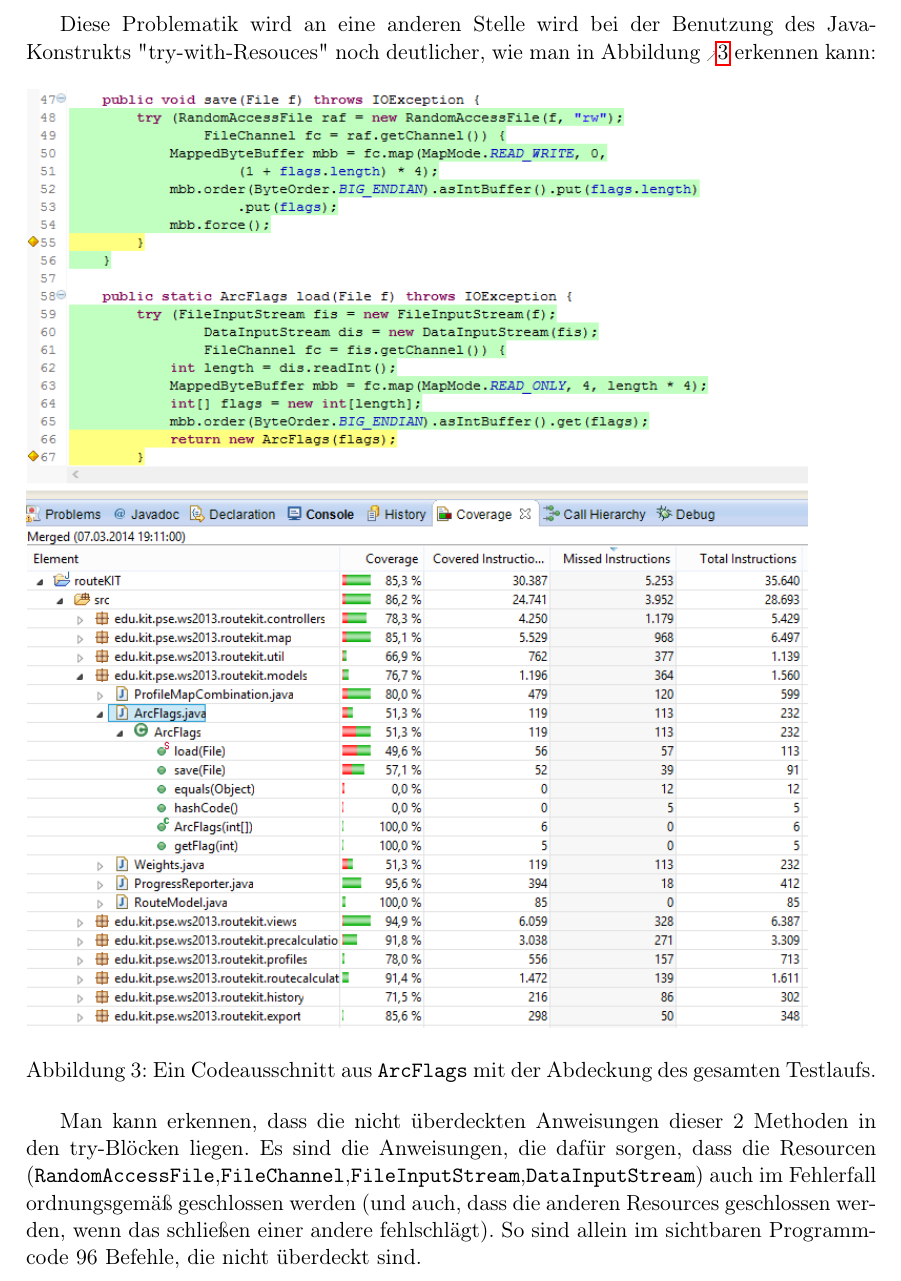
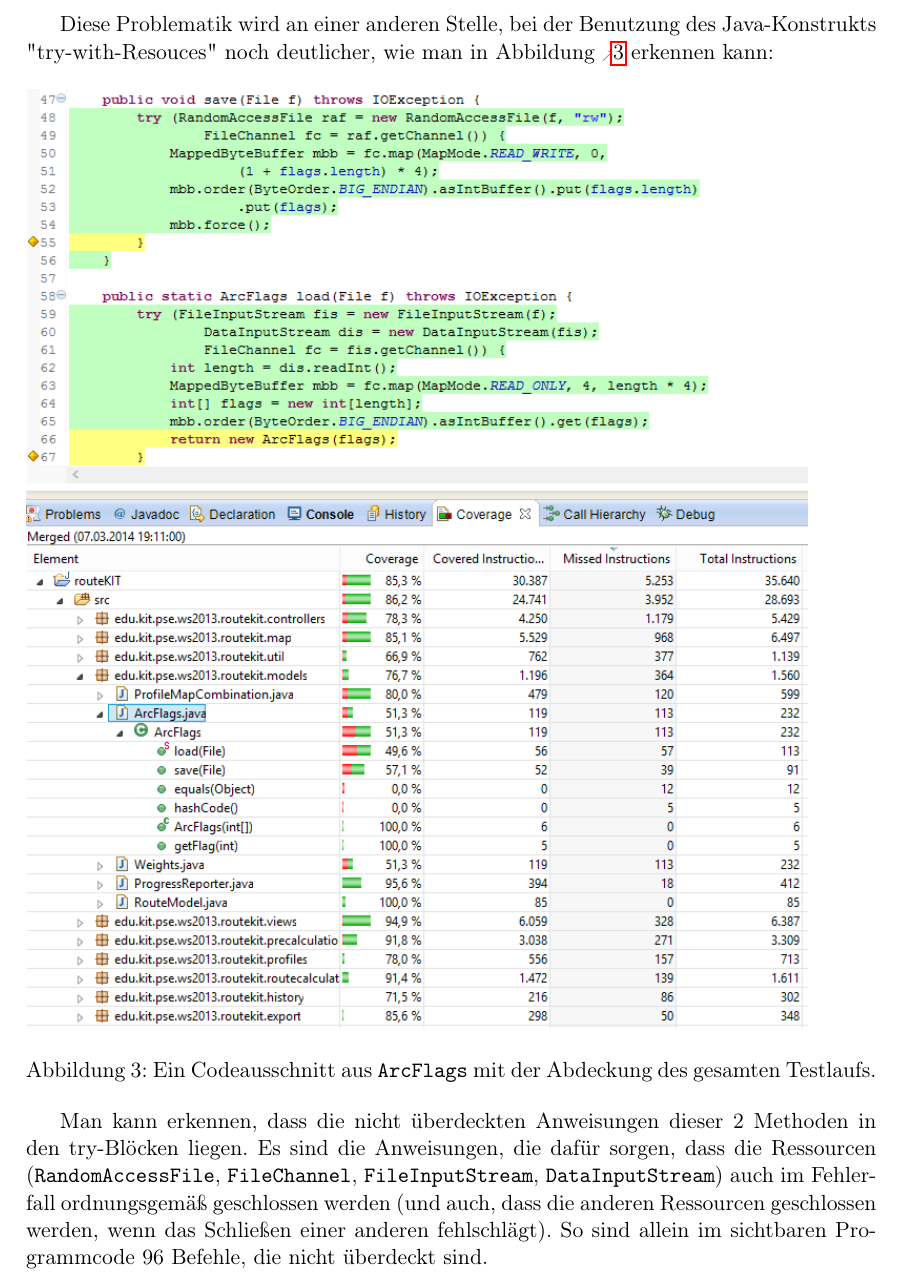
Before and after one commit to routeKIT/routeKIT, a LaTeX document (qualitätssicherung/bericht.tex): part of page 16 of 17, cut so that both start at the same text. Compiled offline with pdfLaTeX.

Commit message:
Qual: typos, grammar vom letzten.

```diff
--- a/qualitätssicherung/bericht.tex
+++ b/qualitätssicherung/bericht.tex
@@ -710,5 +710,5 @@ Man kann hier sehr deutlich sehen, dass die fehlende Abdeckung durch IO-Fehlerbe
 
-Diese Problematik wird an eine anderen Stelle wird bei der Benutzung des Java-Konstrukts "try-with-Resouces" noch deutlicher, wie man in Abbildung \ref{fig:tryWithResources} erkennen kann:
+Diese Problematik wird an einer anderen Stelle, bei der Benutzung des Java-Konstrukts "try-with-Resouces" noch deutlicher, wie man in Abbildung \ref{fig:tryWithResources} erkennen kann:
 
 \begin{figure}[h]
 \includegraphics[scale=0.7]{tryWithResources}
@@ -717,7 +717,12 @@ Diese Problematik wird an eine anderen Stelle wird bei der Benutzung des Java-Ko
 \end{figure}
 
 Man kann erkennen, dass die nicht überdeckten Anweisungen dieser 2 Methoden in den try-Blöcken liegen.
-Es sind die Anweisungen, die dafür sorgen, dass die Resourcen (\code{RandomAccessFile},\code{FileChannel},\code{FileInputStream},\code{DataInputStream}) auch im Fehlerfall ordnungsgemäß geschlossen werden (und auch, dass die anderen Resources geschlossen werden, wenn das schließen einer andere fehlschlägt). So sind allein im sichtbaren Programmcode 96 Befehle, die nicht überdeckt sind.
+Es sind die Anweisungen, die dafür sorgen, dass die Ressourcen
+(\code{RandomAccessFile}, \code{FileChannel}, \code{FileInputStream}, \code{DataInputStream})
+auch im Fehlerfall ordnungsgemäß geschlossen werden
+(und auch, dass die anderen Ressourcen geschlossen werden,
+wenn das Schließen einer anderen fehlschlägt).
+So sind allein im sichtbaren Programmcode 96 Befehle, die nicht überdeckt sind.
 
 \section{Änderungen seit der Implementierung}
 Im Folgenden sind die gegenüber der Implementierung geänderten und neu hinzugefügten Klassen, Methoden und Attribute aufgeführt.
```
Also changed, not shown: qualitätssicherung/bericht.tex (4 more changed lines).
